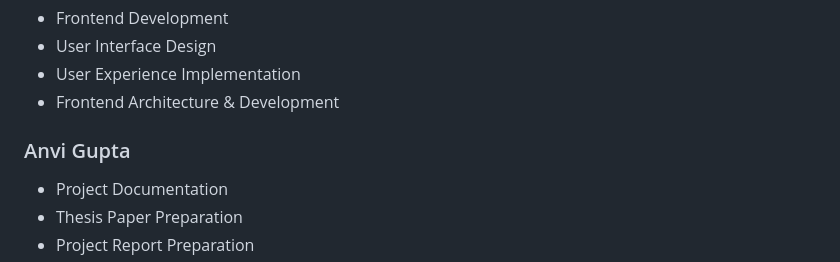
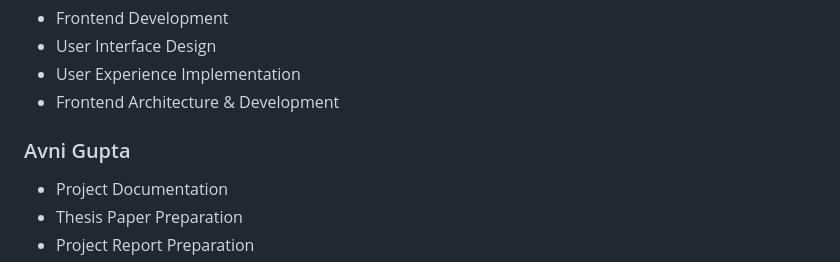
Before and after one commit to akshatpremsingh/CareerPilot-AI, a Markdown page: README.md, the part around the change. GitHub-like rendering.

Commit message:
Correct spelling of 'Anvi' to 'Avni' in README

```diff
--- a/README.md
+++ b/README.md
@@ -214,7 +214,7 @@ https://careerpilot-ai-dlfig.onrender.com
 * User Experience Implementation
 * Frontend Architecture & Development
 
-### Anvi Gupta
+### Avni Gupta
 
 * Project Documentation
 * Thesis Paper Preparation
```
